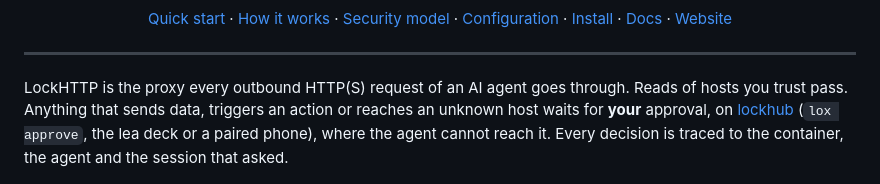
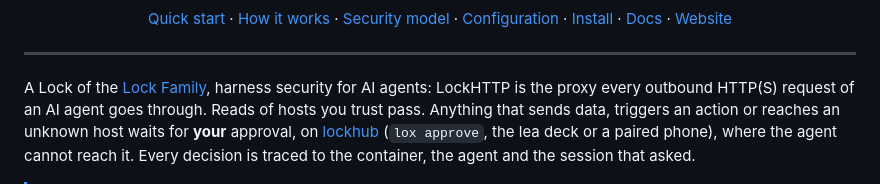
Before and after one commit to DavidGodefroid/lockhttp, a Markdown page: README.md, the part around the change. Rendered like a GitHub page.

Commit message:
docs: harness security first line (lockfamily#19)
Co-Authored-By: Claude Opus 5.5 <noreply@anthropic.com>

```diff
--- a/README.md
+++ b/README.md
@@ -33,8 +33,9 @@
 
 ---
 
-LockHTTP is the proxy every outbound HTTP(S) request of an AI agent goes
-through. Reads of hosts you trust pass. Anything that sends data, triggers an
+A Lock of the [Lock Family](https://github.com/DavidGodefroid/lockfamily),
+harness security for AI agents: LockHTTP is the proxy every outbound HTTP(S)
+request of an AI agent goes through. Reads of hosts you trust pass. Anything that sends data, triggers an
 action or reaches an unknown host waits for **your** approval, on
 [lockhub](https://github.com/DavidGodefroid/lockhub) (`lox approve`, the lea
 deck or a paired phone), where the agent cannot reach it. Every decision is traced to the container, the agent and the session
```
